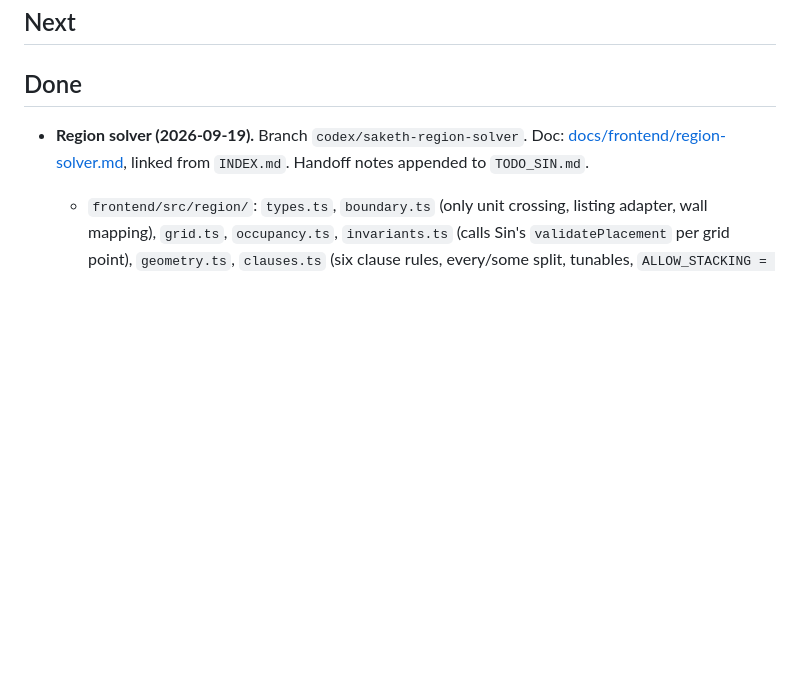
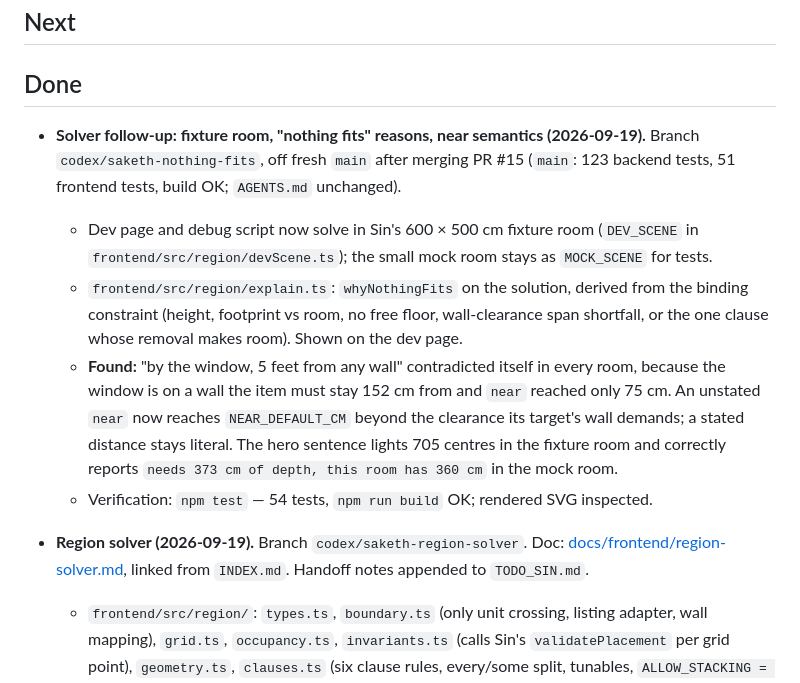
Before and after one commit to LeeSinLiang/FRIDAY, a Markdown page: TODO_SAKETH.md, the part around the change. Rendered like a GitHub page; blank space fills up the shorter version.

```diff
--- a/TODO_SAKETH.md
+++ b/TODO_SAKETH.md
@@ -12,6 +12,12 @@ Lane: catalogue, search and the language layer. Branch: `codex/saketh-catalogue`
 
 
 ## Done
+
+- **Solver follow-up: fixture room, "nothing fits" reasons, near semantics (2026-09-19).** Branch `codex/saketh-nothing-fits`, off fresh `main` after merging PR #15 (`main`: 123 backend tests, 51 frontend tests, build OK; `AGENTS.md` unchanged).
+  - Dev page and debug script now solve in Sin's 600 × 500 cm fixture room (`DEV_SCENE` in `frontend/src/region/devScene.ts`); the small mock room stays as `MOCK_SCENE` for tests.
+  - `frontend/src/region/explain.ts`: `whyNothingFits` on the solution, derived from the binding constraint (height, footprint vs room, no free floor, wall-clearance span shortfall, or the one clause whose removal makes room). Shown on the dev page.
+  - **Found:** "by the window, 5 feet from any wall" contradicted itself in every room, because the window is on a wall the item must stay 152 cm from and `near` reached only 75 cm. An unstated `near` now reaches `NEAR_DEFAULT_CM` beyond the clearance its target's wall demands; a stated distance stays literal. The hero sentence lights 705 centres in the fixture room and correctly reports `needs 373 cm of depth, this room has 360 cm` in the mock room.
+  - Verification: `npm test` — 54 tests, `npm run build` OK; rendered SVG inspected.
 
 - **Region solver (2026-09-19).** Branch `codex/saketh-region-solver`. Doc: [docs/frontend/region-solver.md](docs/frontend/region-solver.md), linked from `INDEX.md`. Handoff notes appended to `TODO_SIN.md`.
   - `frontend/src/region/`: `types.ts`, `boundary.ts` (only unit crossing, listing adapter, wall mapping), `grid.ts`, `occupancy.ts`, `invariants.ts` (calls Sin's `validatePlacement` per grid point), `geometry.ts`, `clauses.ts` (six clause rules, every/some split, tunables, `ALLOW_STACKING = false`), `solve.ts`, `svg.ts`, `debugScenes.ts`, `devScene.ts`, `rng.ts`, tests. `frontend/scripts/region-debug.mjs`.
```
Also changed, not shown: docs/frontend/region-solver.md (+7 -4 lines).
